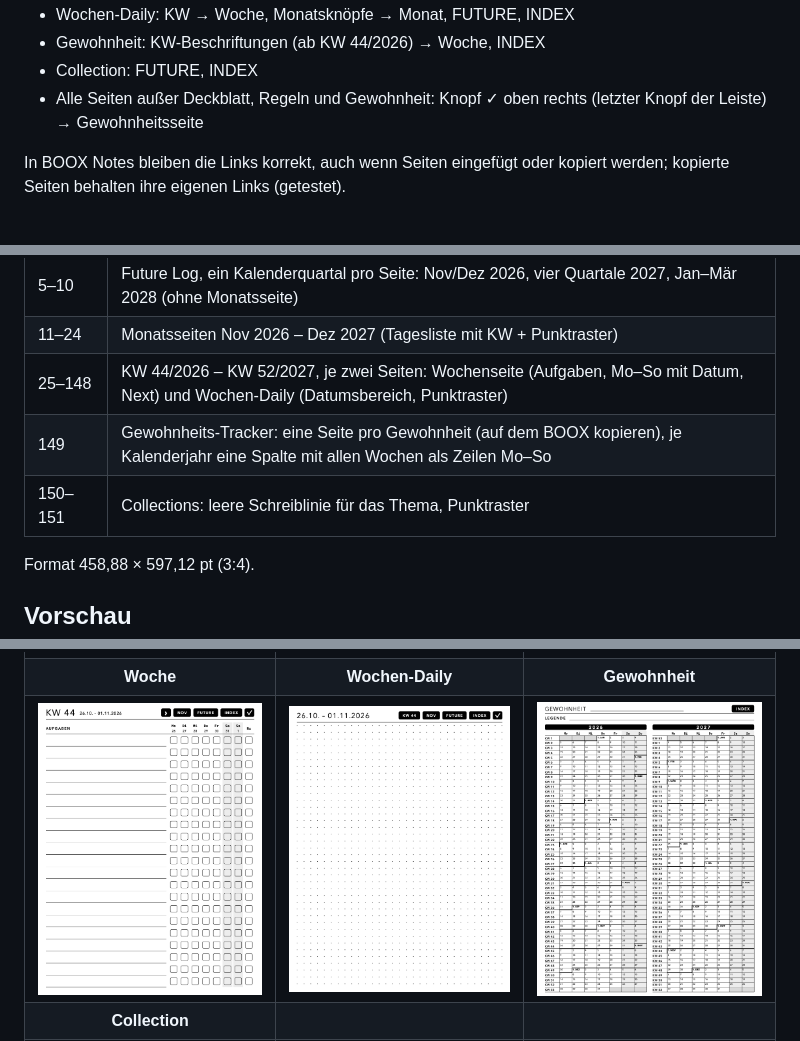
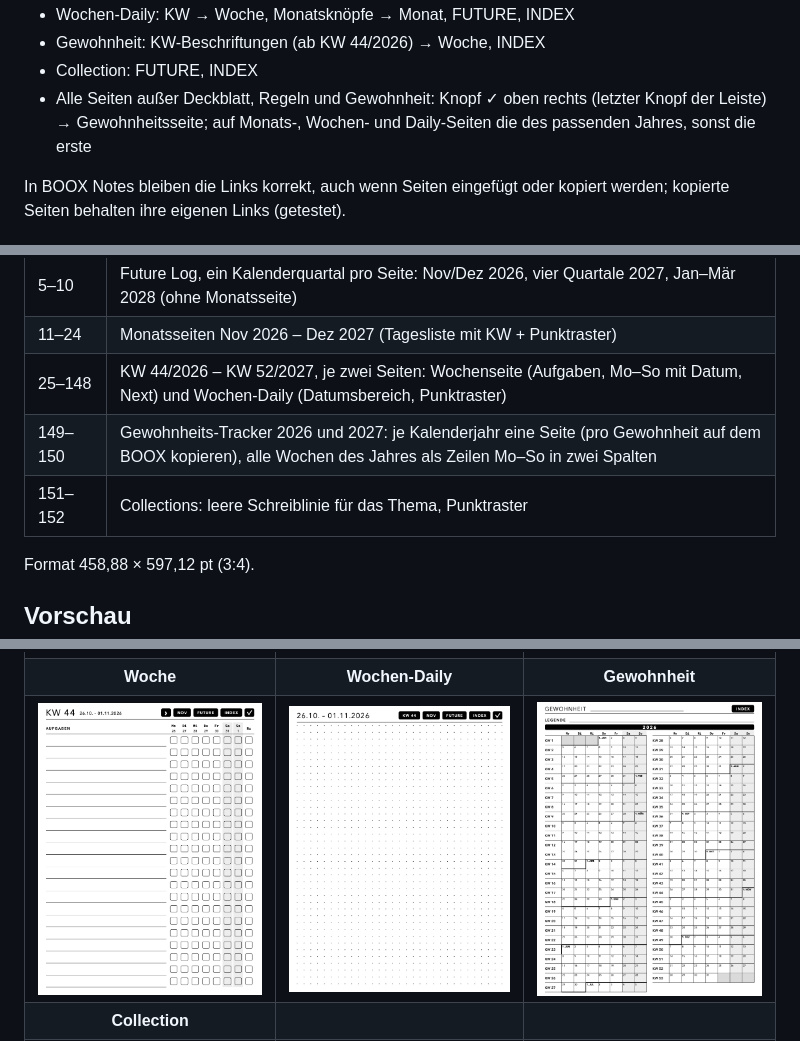
Before and after one commit to dok529/booxbulletjournal, a Markdown page: README.md, 3 parts joined by grey strips. GitHub-like rendering; pictures changed too: previews/gewohnheit.png.

Commit message:
Gewohnheit: eine Seite pro Kalenderjahr in zwei Spalten, ✓ führt zum Jahr der Seite, Legende tiefer
Co-Authored-By: Claude Opus 5.5 <noreply@anthropic.com>

```diff
--- a/README.md
+++ b/README.md
@@ -65,7 +65,7 @@ Navigation über PDF-Links:
 - Wochen-Daily: KW → Woche, Monatsknöpfe → Monat, FUTURE, INDEX
 - Gewohnheit: KW-Beschriftungen (ab KW 44/2026) → Woche, INDEX
 - Collection: FUTURE, INDEX
-- Alle Seiten außer Deckblatt, Regeln und Gewohnheit: Knopf ✓ oben rechts (letzter Knopf der Leiste) → Gewohnheitsseite
+- Alle Seiten außer Deckblatt, Regeln und Gewohnheit: Knopf ✓ oben rechts (letzter Knopf der Leiste) → Gewohnheitsseite; auf Monats-, Wochen- und Daily-Seiten die des passenden Jahres, sonst die erste
 
 In BOOX Notes bleiben die Links korrekt, auch wenn Seiten eingefügt oder
 kopiert werden; kopierte Seiten behalten ihre eigenen Links (getestet).
@@ -81,8 +81,8 @@ kopiert werden; kopierte Seiten behalten ihre eigenen Links (getestet).
 | 5–10 | Future Log, ein Kalenderquartal pro Seite: Nov/Dez 2026, vier Quartale 2027, Jan–Mär 2028 (ohne Monatsseite) |
 | 11–24 | Monatsseiten Nov 2026 – Dez 2027 (Tagesliste mit KW + Punktraster) |
 | 25–148 | KW 44/2026 – KW 52/2027, je zwei Seiten: Wochenseite (Aufgaben, Mo–So mit Datum, Next) und Wochen-Daily (Datumsbereich, Punktraster) |
-| 149 | Gewohnheits-Tracker: eine Seite pro Gewohnheit (auf dem BOOX kopieren), je Kalenderjahr eine Spalte mit allen Wochen als Zeilen Mo–So |
-| 150–151 | Collections: leere Schreiblinie für das Thema, Punktraster |
+| 149–150 | Gewohnheits-Tracker 2026 und 2027: je Kalenderjahr eine Seite (pro Gewohnheit auf dem BOOX kopieren), alle Wochen des Jahres als Zeilen Mo–So in zwei Spalten |
+| 151–152 | Collections: leere Schreiblinie für das Thema, Punktraster |
 
 Format 458,88 × 597,12 pt (3:4).
 
```
Also changed, not shown: 2 other files.
